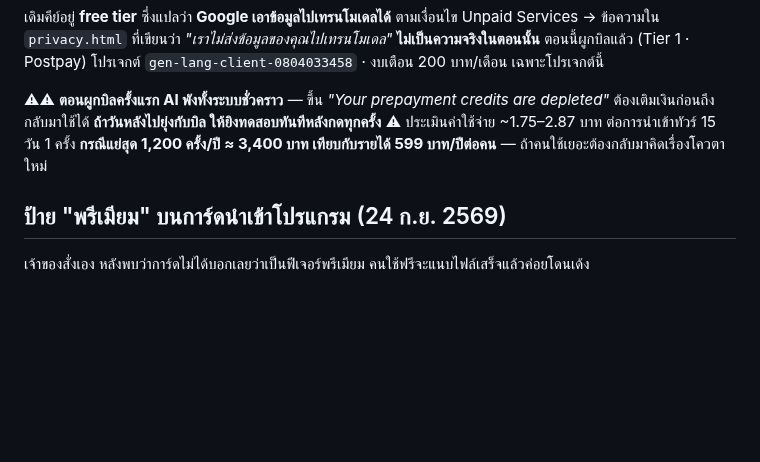
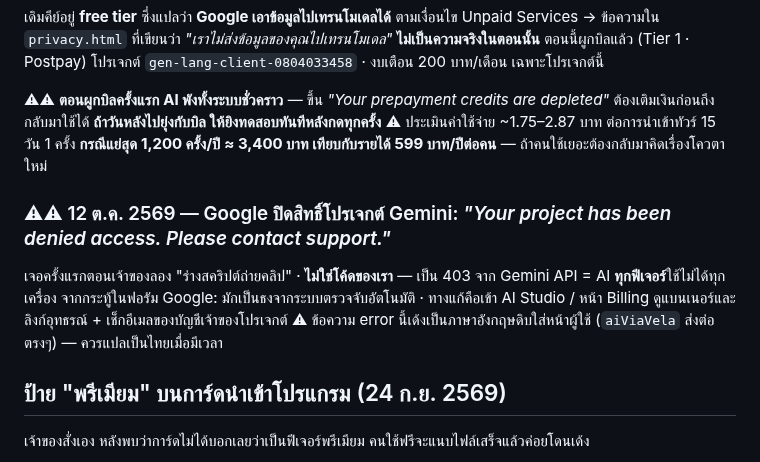
Before and after one commit to niimph-max/where-to-next, a Markdown page: CLAUDE.md, the part around the change. Drawn GitHub-style; blank space fills up the shorter version.

Commit message:
CLAUDE.md: Gemini 403 project denied access (12 ต.ค.)
Co-Authored-By: Claude Opus 5.5 <noreply@anthropic.com>
Claude-Session: https://claude.ai/code/session_014tkKX5YffbtqhG7RQmxJej

```diff
--- a/CLAUDE.md
+++ b/CLAUDE.md
@@ -689,6 +689,11 @@ admin ไม่จำกัด · `peek` · เพดานขาเข้า 30
 ⚠ ประเมินค่าใช้จ่าย ~1.75–2.87 บาท ต่อการนำเข้าทัวร์ 15 วัน 1 ครั้ง
    **กรณีแย่สุด 1,200 ครั้ง/ปี ≈ 3,400 บาท เทียบกับรายได้ 599 บาท/ปีต่อคน** — ถ้าคนใช้เยอะต้องกลับมาคิดเรื่องโควตาใหม่
 
+### ⚠⚠ 12 ต.ค. 2569 — Google ปิดสิทธิ์โปรเจกต์ Gemini: *"Your project has been denied access. Please contact support."*
+เจอครั้งแรกตอนเจ้าของลอง "ร่างสคริปต์ถ่ายคลิป" · **ไม่ใช่โค้ดของเรา** — เป็น 403 จาก Gemini API = AI **ทุกฟีเจอร์**ใช้ไม่ได้ทุกเครื่อง
+จากกระทู้ในฟอรัม Google: มักเป็นธงจากระบบตรวจจับอัตโนมัติ · ทางแก้คือเข้า AI Studio / หน้า Billing ดูแบนเนอร์และลิงก์อุทธรณ์ + เช็กอีเมลของบัญชีเจ้าของโปรเจกต์
+⚠ ข้อความ error นี้เด้งเป็นภาษาอังกฤษดิบใส่หน้าผู้ใช้ (`aiViaVela` ส่งต่อตรงๆ) — ควรแปลเป็นไทยเมื่อมีเวลา
+
 ## ป้าย "พรีเมียม" บนการ์ดนำเข้าโปรแกรม (24 ก.ย. 2569)
 
 เจ้าของสั่งเอง หลังพบว่าการ์ดไม่ได้บอกเลยว่าเป็นฟีเจอร์พรีเมียม คนใช้ฟรีจะแนบไฟล์เสร็จแล้วค่อยโดนเด้ง
```
